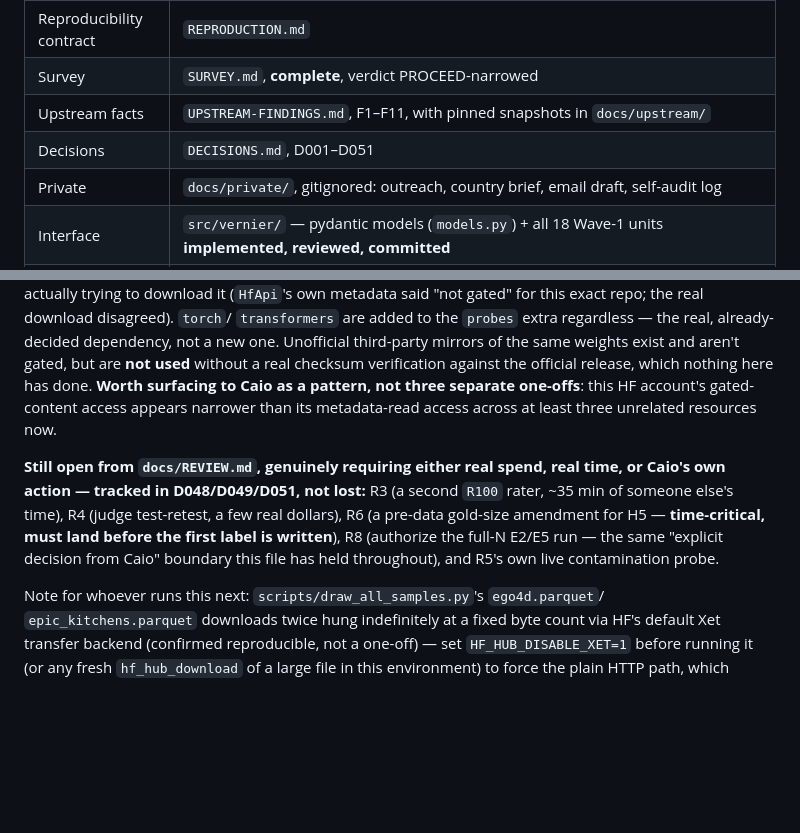
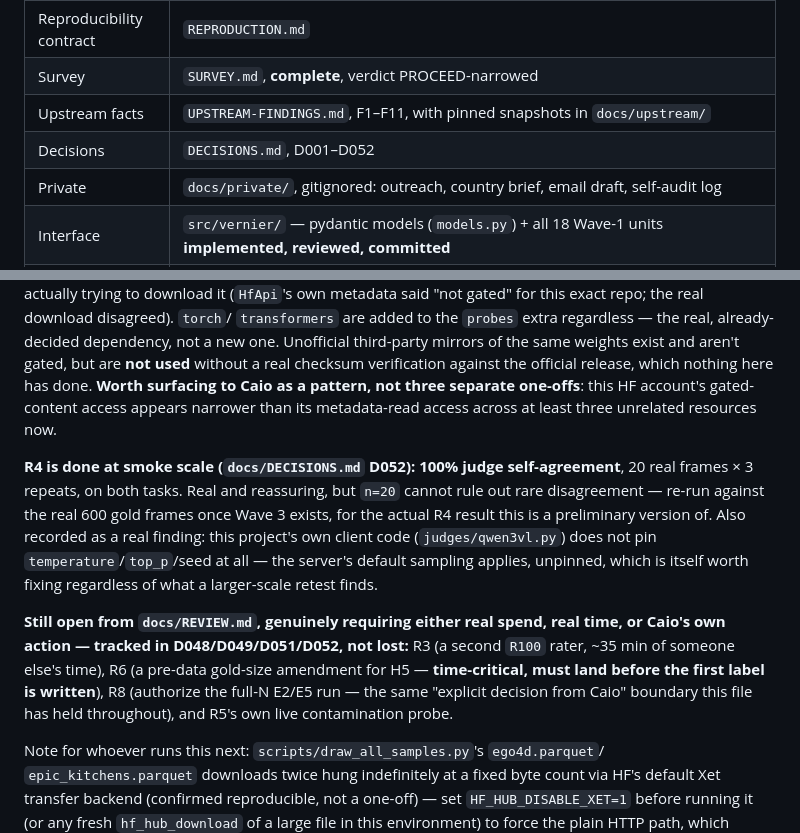
Before and after one commit to caiotheodoro/vernier, a Markdown page: docs/HANDOFF.md, 2 parts joined by grey strips. Rendered like a GitHub page; blank space fills up the shorter version.

Commit message:
docs: HANDOFF reflects R4's smoke-scale result (D052)

```diff
--- a/docs/HANDOFF.md
+++ b/docs/HANDOFF.md
@@ -136,7 +136,7 @@ finding.
 | Reproducibility contract | `REPRODUCTION.md` |
 | Survey | `SURVEY.md`, **complete**, verdict PROCEED-narrowed |
 | Upstream facts | `UPSTREAM-FINDINGS.md`, F1–F11, with pinned snapshots in `docs/upstream/` |
-| Decisions | `DECISIONS.md`, D001–D051 |
+| Decisions | `DECISIONS.md`, D001–D052 |
 | Private | `docs/private/`, gitignored: outreach, country brief, email draft, self-audit log |
 | Interface | `src/vernier/` — pydantic models (`models.py`) + all 18 Wave-1 units **implemented, reviewed, committed** |
 | Infra | CI (`.github/workflows/ci.yml`), `make install-hooks`, `scripts/check_eval_parquets.py`, `scripts/power_simulation.py`, `scripts/rubric_pilot_check.py`, `sampling/revisions.py`, `cloud/modal_qwen3vl.py` (deployed, smoke-tested live for text) |
@@ -310,12 +310,20 @@ release, which nothing here has done. **Worth surfacing to Caio as a pattern, no
 separate one-offs**: this HF account's gated-content access appears narrower than its
 metadata-read access across at least three unrelated resources now.
 
+**R4 is done at smoke scale (`docs/DECISIONS.md` D052): 100% judge self-agreement**, 20 real
+frames × 3 repeats, on both tasks. Real and reassuring, but `n=20` cannot rule out rare
+disagreement — re-run against the real 600 gold frames once Wave 3 exists, for the actual R4
+result this is a preliminary version of. Also recorded as a real finding: this project's own
+client code (`judges/qwen3vl.py`) does not pin `temperature`/`top_p`/seed at all — the server's
+default sampling applies, unpinned, which is itself worth fixing regardless of what a
+larger-scale retest finds.
+
 **Still open from `docs/REVIEW.md`, genuinely requiring either real spend, real time, or
-Caio's own action — tracked in D048/D049/D051, not lost:** R3 (a second `R100` rater, ~35 min
-of someone else's time), R4 (judge test-retest, a few real dollars), R6 (a pre-data gold-size
-amendment for H5 — **time-critical, must land before the first label is written**), R8
-(authorize the full-N E2/E5 run — the same "explicit decision from Caio" boundary this file has
-held throughout), and R5's own live contamination probe.
+Caio's own action — tracked in D048/D049/D051/D052, not lost:** R3 (a second `R100` rater,
+~35 min of someone else's time), R6 (a pre-data gold-size amendment for H5 — **time-critical,
+must land before the first label is written**), R8 (authorize the full-N E2/E5 run — the same
+"explicit decision from Caio" boundary this file has held throughout), and R5's own live
+contamination probe.
 
 Note for whoever runs this next: `scripts/draw_all_samples.py`'s `ego4d.parquet`/
 `epic_kitchens.parquet` downloads twice hung indefinitely at a fixed byte count via HF's
```
